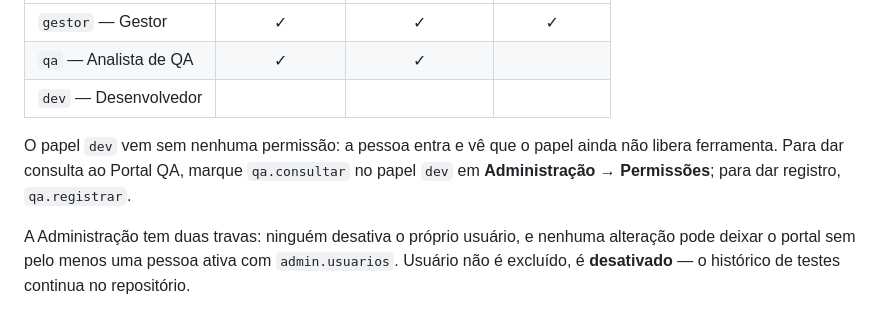
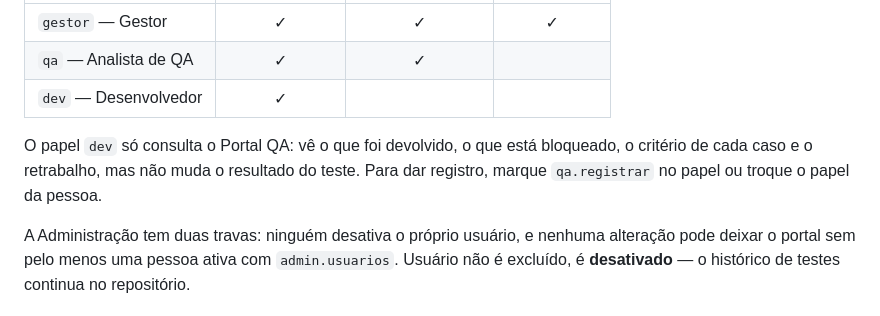
Before and after one commit to InformaWendel/PortalDEV, a Markdown page: README.md, the part around the change. Rendered like a GitHub page.

Commit message:
docs: ajusta o papel dev no README apos integrar o remoto
Co-Authored-By: Claude Sonnet 5.5 <noreply@anthropic.com>

```diff
--- a/README.md
+++ b/README.md
@@ -64,11 +64,11 @@ Papéis que já vêm configurados:
 |---|:-:|:-:|:-:|
 | `gestor` — Gestor | ✓ | ✓ | ✓ |
 | `qa` — Analista de QA | ✓ | ✓ | |
-| `dev` — Desenvolvedor | | | |
+| `dev` — Desenvolvedor | ✓ | | |
 
-O papel `dev` vem sem nenhuma permissão: a pessoa entra e vê que o papel ainda não libera
-ferramenta. Para dar consulta ao Portal QA, marque `qa.consultar` no papel `dev` em
-**Administração → Permissões**; para dar registro, `qa.registrar`.
+O papel `dev` só consulta o Portal QA: vê o que foi devolvido, o que está bloqueado, o
+critério de cada caso e o retrabalho, mas não muda o resultado do teste. Para dar registro,
+marque `qa.registrar` no papel ou troque o papel da pessoa.
 
 A Administração tem duas travas: ninguém desativa o próprio usuário, e nenhuma
 alteração pode deixar o portal sem pelo menos uma pessoa ativa com
```
